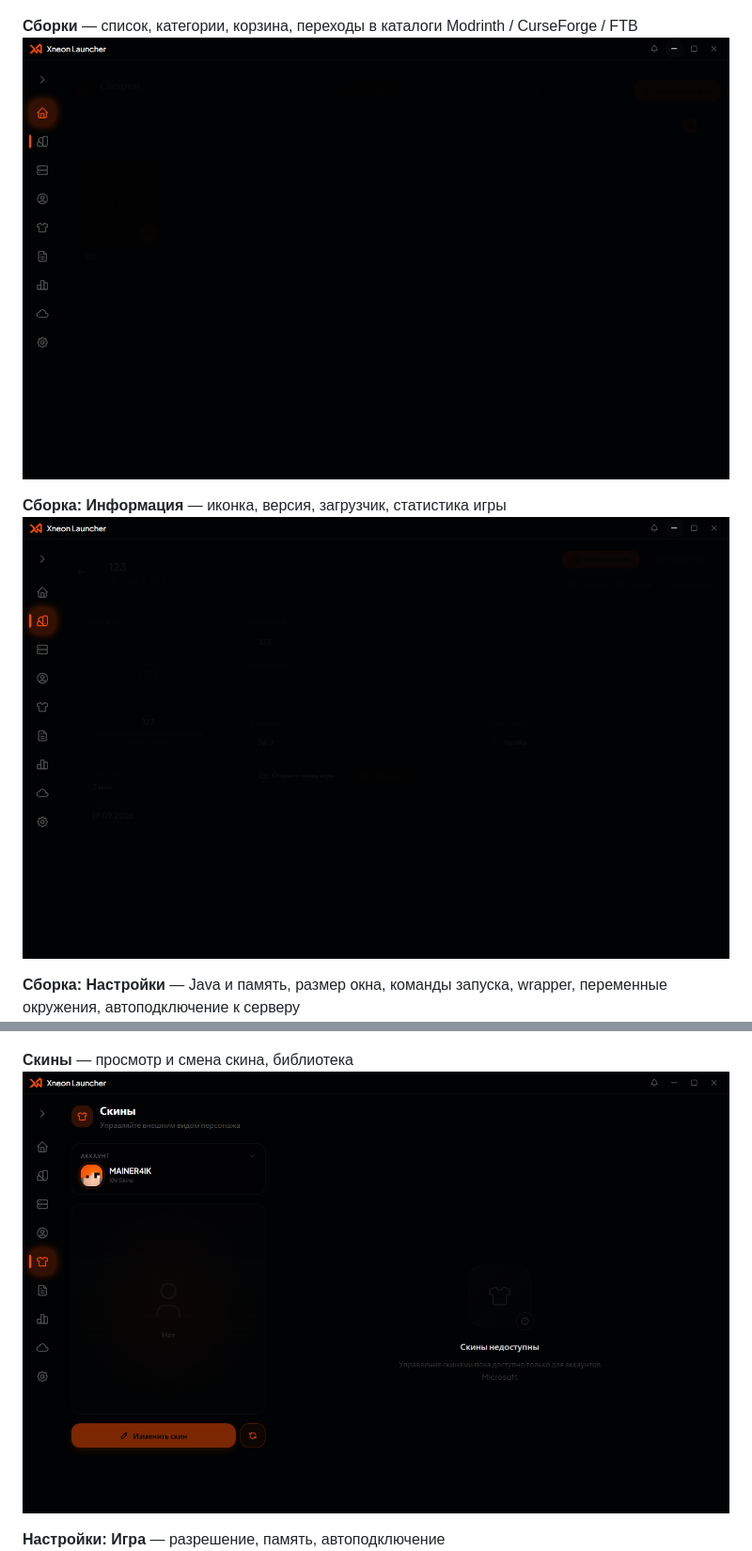
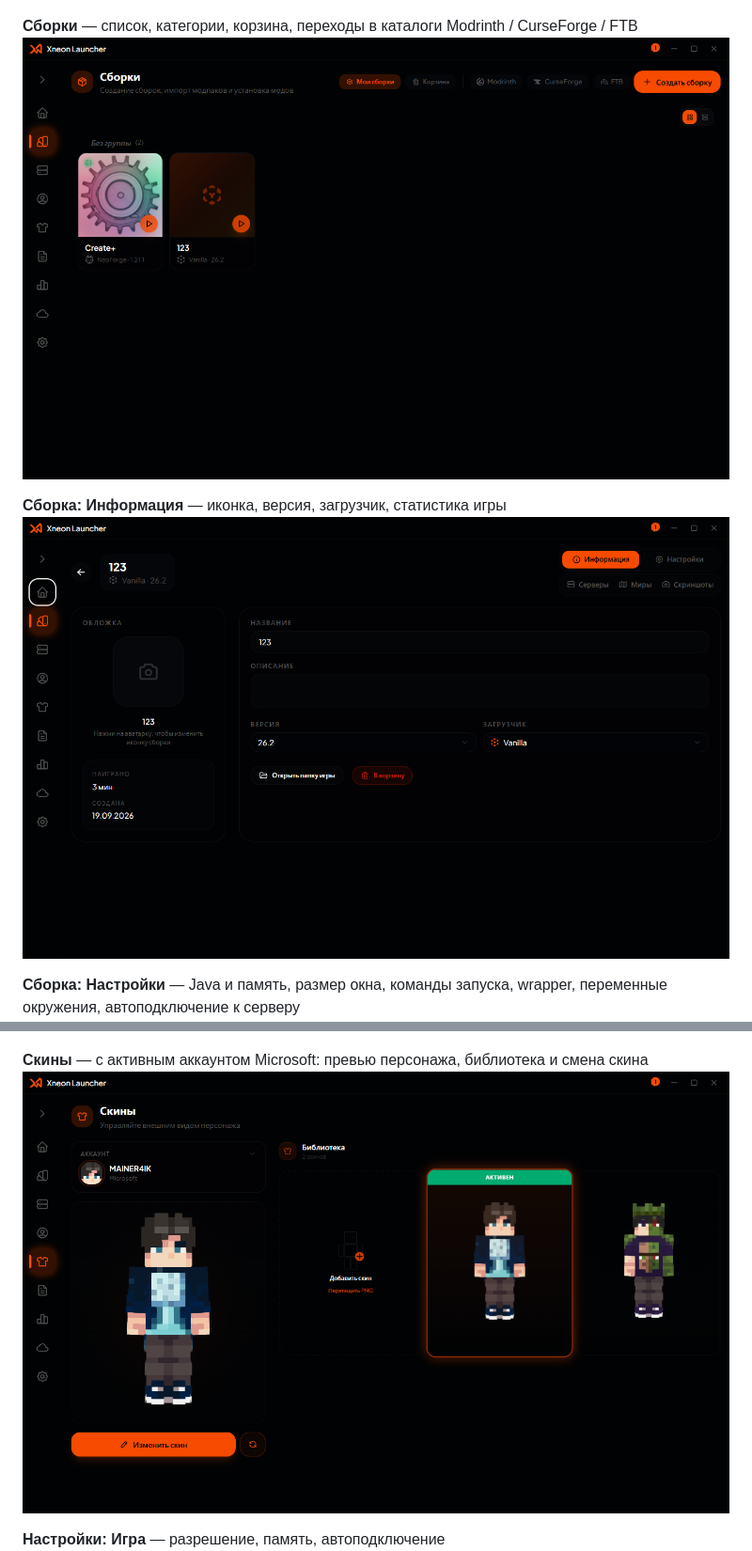
Before and after one commit to XneonTeam/Xneon-Launcher, a Markdown page: RELEASE_1.0.6_CHANGELOG.md, 2 parts joined by grey strips. Shown at 94% size. Rendered like a GitHub page; pictures changed too: docs/screenshots/1.0.6/build-general.png, docs/screenshots/1.0.6/builds.png, docs/screenshots/1.0.6/skins.png.

Commit message:
docs: пересъёмка битых скриншотов и скины с аккаунтом Microsoft
- builds.png и build-general.png были сняты в момент отрисовки (почти чёрный кадр) — пересняты
- skins.png снят с активным аккаунтом Microsoft: превью, библиотека и смена скина
- подпись к скриншоту скинов уточнена

```diff
--- a/RELEASE_1.0.6_CHANGELOG.md
+++ b/RELEASE_1.0.6_CHANGELOG.md
@@ -59,7 +59,7 @@
 **Аккаунты** — Microsoft, Ely.by, XN Skins и оффлайн-аккаунты
 ![Аккаунты](docs/screenshots/1.0.6/accounts.png)
 
-**Скины** — просмотр и смена скина, библиотека
+**Скины** — с активным аккаунтом Microsoft: превью персонажа, библиотека и смена скина
 ![Скины](docs/screenshots/1.0.6/skins.png)
 
 **Настройки: Игра** — разрешение, память, автоподключение
```
Also changed, not shown: docs/screenshots/1.0.6/servers.png.
